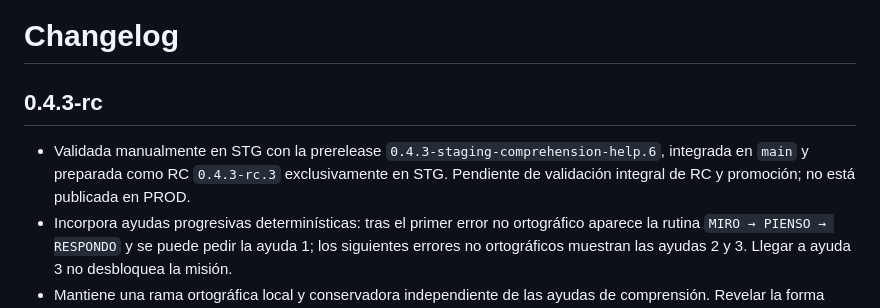
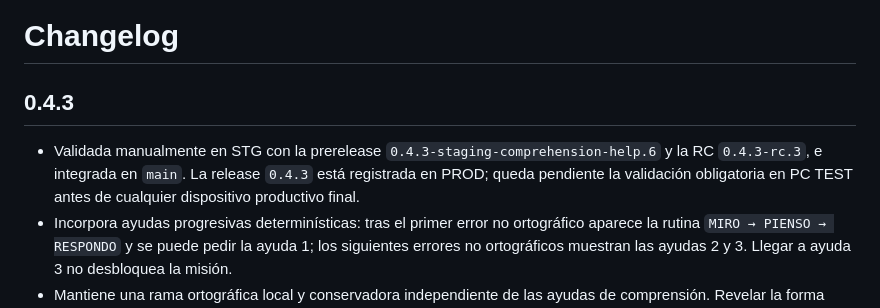
Before and after one commit to IngCarlaPezzone/Guardian, a Markdown page: CHANGELOG.md, the part around the change. GitHub-like rendering.

Commit message:
docs: record 0.4.3 production release

```diff
--- a/CHANGELOG.md
+++ b/CHANGELOG.md
@@ -1,8 +1,8 @@
 # Changelog
 
-## 0.4.3-rc
+## 0.4.3
 
-- Validada manualmente en STG con la prerelease `0.4.3-staging-comprehension-help.6`, integrada en `main` y preparada como RC `0.4.3-rc.3` exclusivamente en STG. Pendiente de validación integral de RC y promoción; no está publicada en PROD.
+- Validada manualmente en STG con la prerelease `0.4.3-staging-comprehension-help.6` y la RC `0.4.3-rc.3`, e integrada en `main`. La release `0.4.3` está registrada en PROD; queda pendiente la validación obligatoria en PC TEST antes de cualquier dispositivo productivo final.
 - Incorpora ayudas progresivas determinísticas: tras el primer error no ortográfico aparece la rutina `MIRO → PIENSO → RESPONDO` y se puede pedir la ayuda 1; los siguientes errores no ortográficos muestran las ayudas 2 y 3. Llegar a ayuda 3 no desbloquea la misión.
 - Mantiene una rama ortográfica local y conservadora independiente de las ayudas de comprensión. Revelar la forma correcta nunca resuelve automáticamente la misión.
 - Añade Vocabulario de consignas, Fecha de nacimiento como variante distinta de Cumpleaños, íconos PNG locales y el catálogo final editable de preguntas y ayudas de comprensión.
```
Also changed, not shown: docs/CURRENT_STATE.md (+4 -2 lines).
